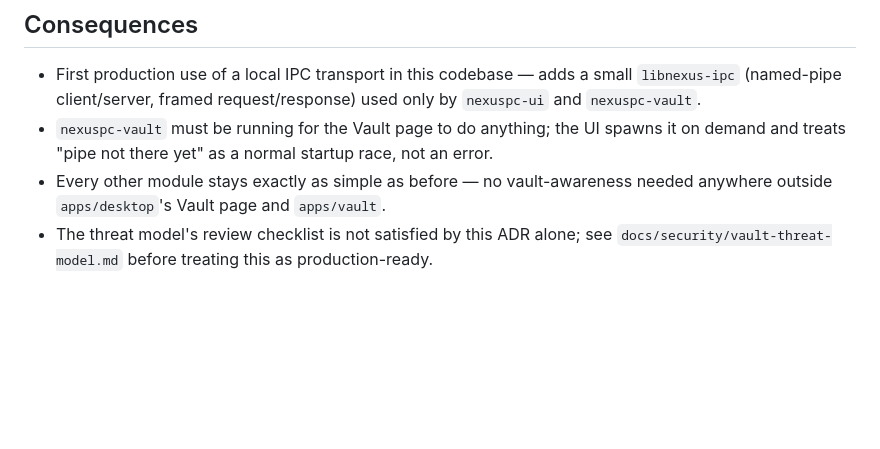
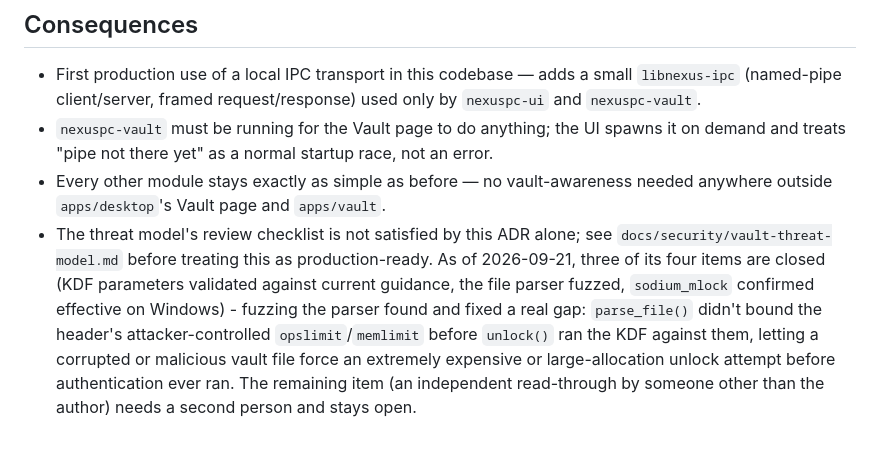
Before and after one commit to Manjahi/Nexus, a Markdown page: docs/adr/0003-vault-security-architecture.md, the part around the change. Rendered like a GitHub page; blank space fills up the shorter version.

```diff
--- a/docs/adr/0003-vault-security-architecture.md
+++ b/docs/adr/0003-vault-security-architecture.md
@@ -107,4 +107,12 @@ vault's own directory.
   needed anywhere outside `apps/desktop`'s Vault page and `apps/vault`.
 - The threat model's review checklist is not satisfied by this ADR alone;
   see `docs/security/vault-threat-model.md` before treating this as
-  production-ready.
+  production-ready. As of 2026-09-21, three of its four items are closed
+  (KDF parameters validated against current guidance, the file parser
+  fuzzed, `sodium_mlock` confirmed effective on Windows) - fuzzing the
+  parser found and fixed a real gap: `parse_file()` didn't bound the
+  header's attacker-controlled `opslimit`/`memlimit` before `unlock()` ran
+  the KDF against them, letting a corrupted or malicious vault file force an
+  extremely expensive or large-allocation unlock attempt before
+  authentication ever ran. The remaining item (an independent read-through
+  by someone other than the author) needs a second person and stays open.
```
Also changed, not shown: docs/security/vault-threat-model.md (+58 -8 lines).
